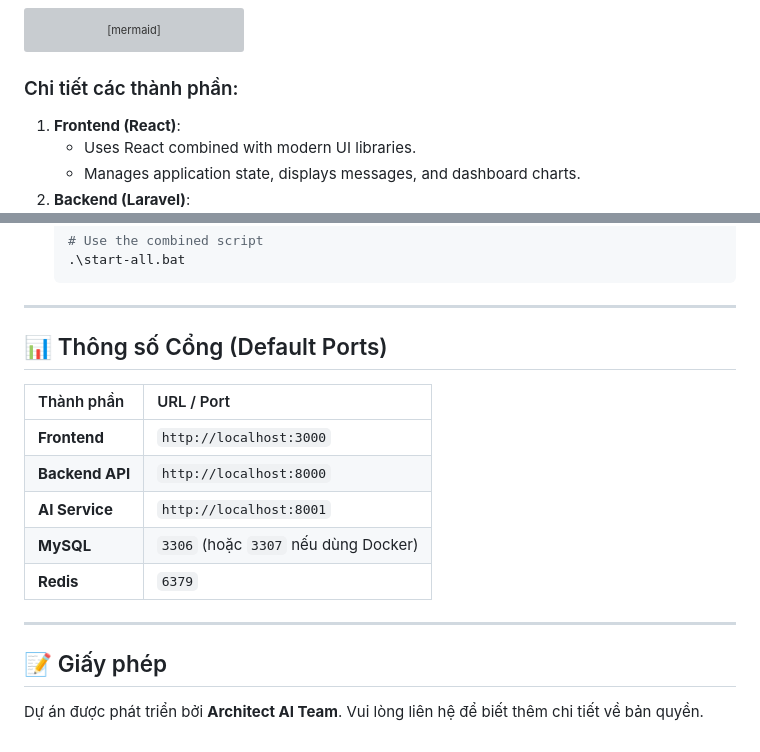
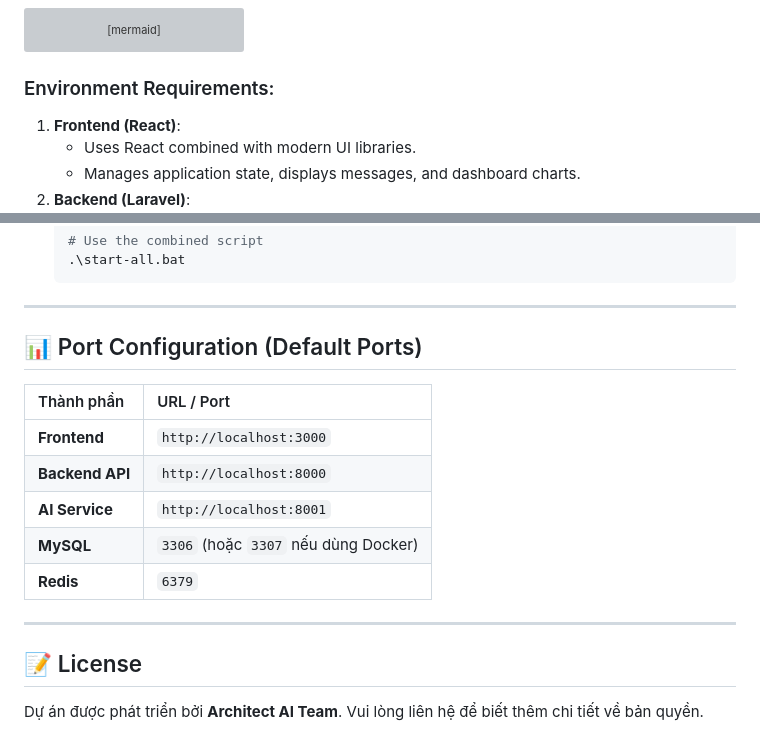
Before and after one commit to diepdainghia33-boop/name, a Markdown page: README.md, 2 parts joined by grey strips. Rendered like a GitHub page; grey boxes are pictures that could not be loaded.

````diff
--- a/README.md
+++ b/README.md
@@ -32,7 +32,7 @@ graph TD
     AIS -->|OCR| TESS[Tesseract OCR]
 ```
 
-### Chi tiết các thành phần:
+### Environment Requirements:
 
 1.  **Frontend (React)**:
     - Uses React combined with modern UI libraries.
@@ -104,7 +104,7 @@ We provide utility scripts to help you get started quickly:
 
 ---
 
-## 📊 Thông số Cổng (Default Ports)
+## 📊 Port Configuration (Default Ports)
 
 | Thành phần      | URL / Port                           |
 | :-------------- | :----------------------------------- |
@@ -116,6 +116,6 @@ We provide utility scripts to help you get started quickly:
 
 ---
 
-## 📝 Giấy phép
+## 📝  License
 
 Dự án được phát triển bởi **Architect AI Team**. Vui lòng liên hệ để biết thêm chi tiết về bản quyền.
````
